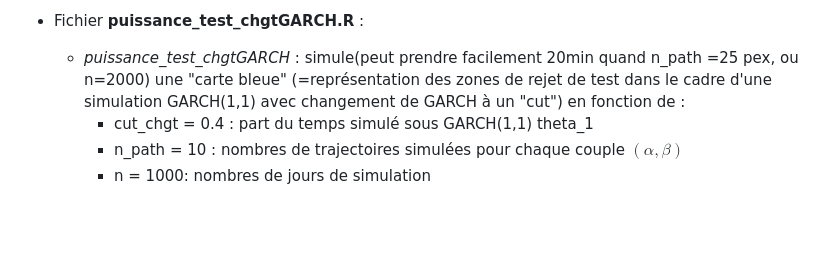
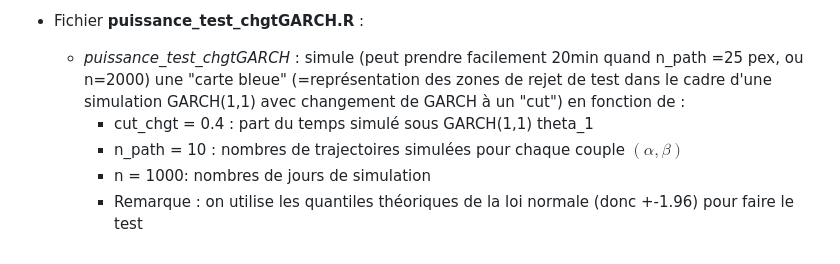
Before and after one commit to JustinRuelland/Garch_Model_Assets, a Markdown page: README.md, the part around the change. GitHub-like rendering; blank space fills up the shorter version.

Commit message:
README ; précisions sur puissance_test_chgtGARCH

```diff
--- a/README.md
+++ b/README.md
@@ -25,7 +25,8 @@
   - *func_backtest*: d'abord cette fonction divise les données en deux parties en fonction d'un paramètre *cut*. Le modèle est estimé sur la première partie et un intervalle de confiance est construit pour chaque donnée de la second partie. La fonction renvoie les bornes des intervalles de confiance. De plus théoriquement, $\alpha$% des valeurs doivent être hors des intervalles de confiance, ceci est testé avec un test du khi2, la p-valeur du test est aussi renvoyée. $\alpha$ et les quantiles de la loi choisie pour modéliser $\eta$ sont laissés en paramètre.
 
 - Fichier **puissance_test_chgtGARCH.R** :
-  - *puissance_test_chgtGARCH* : simule(peut prendre facilement 20min quand n_path =25 pex, ou n=2000) une "carte bleue" (=représentation des zones de rejet de test dans le cadre d'une simulation GARCH(1,1) avec changement de GARCH à un "cut") en fonction de :
+  - *puissance_test_chgtGARCH* : simule (peut prendre facilement 20min quand n_path =25 pex, ou n=2000) une "carte bleue" (=représentation des zones de rejet de test dans le cadre d'une simulation GARCH(1,1) avec changement de GARCH à un "cut") en fonction de :
     - cut_chgt = 0.4 : part du temps simulé sous GARCH(1,1) theta_1
     - n_path = 10 : nombres de trajectoires simulées pour chaque couple $(\alpha,\beta)$
     - n = 1000: nombres de jours de simulation
+    - Remarque : on utilise les quantiles théoriques de la loi normale (donc +-1.96) pour faire le test
```
